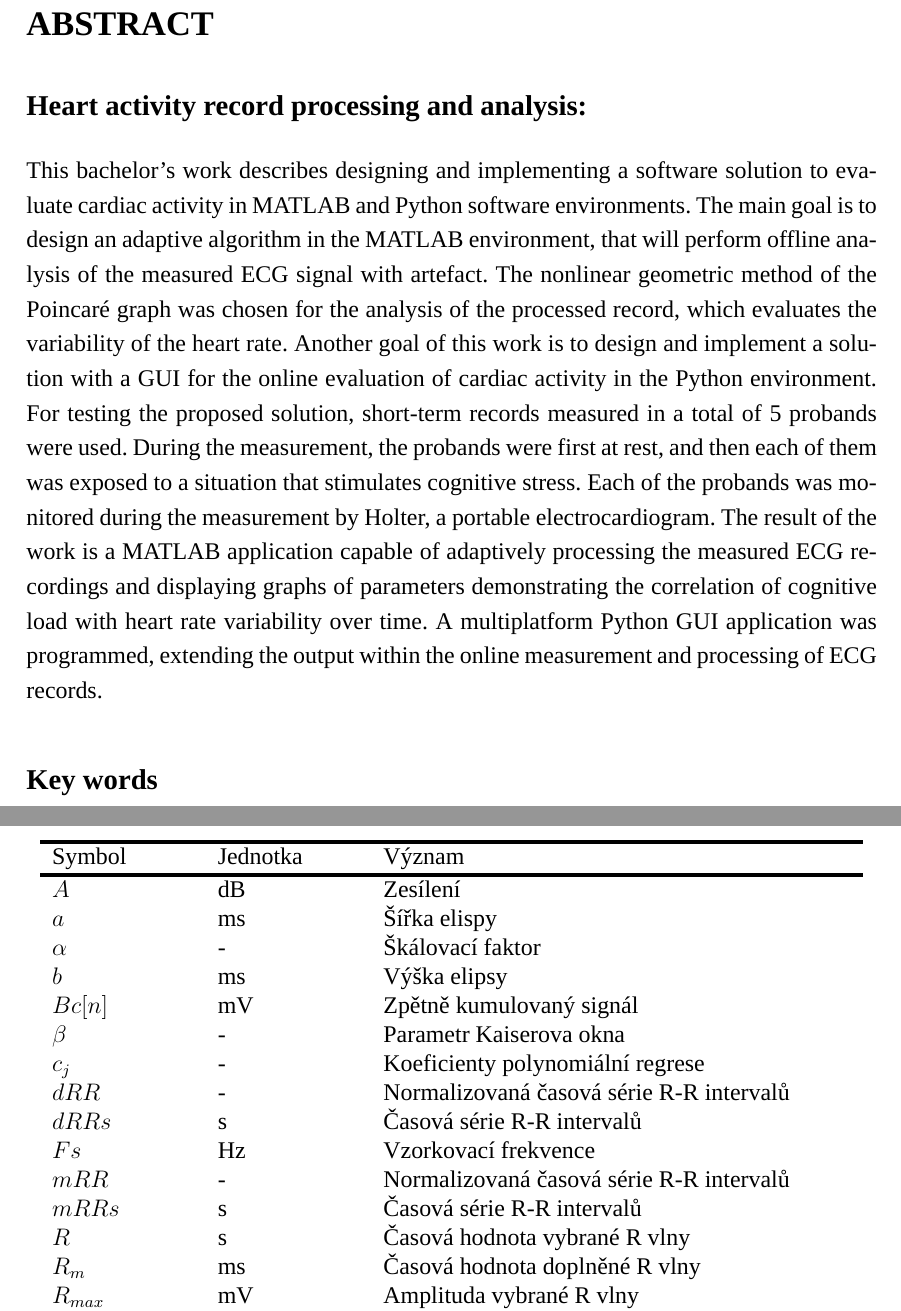
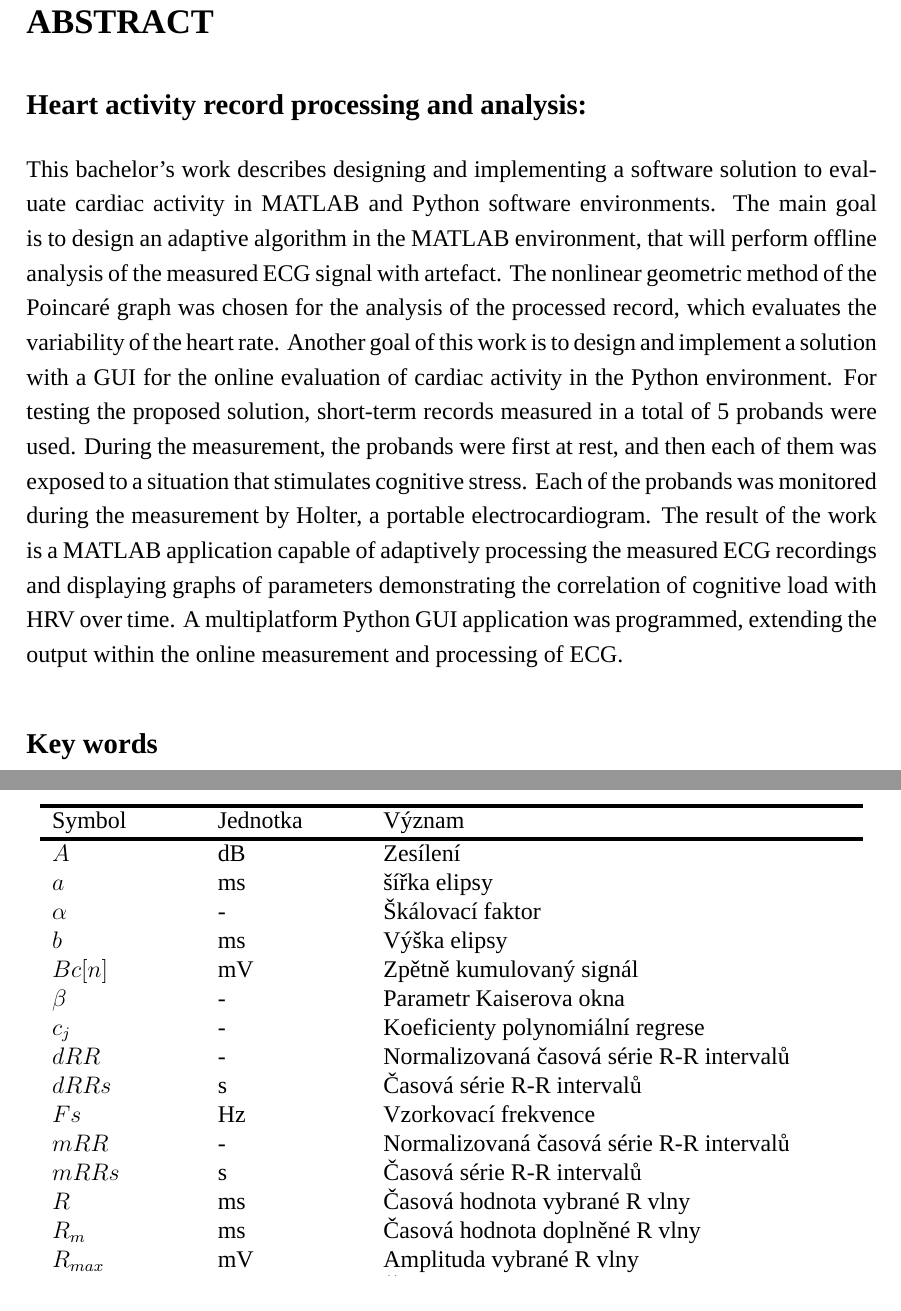
Before and after one commit to sokolmarek/bachelors-thesis, a LaTeX thesis (thesis.tex, which reads chapters/00_seznam_symbolu_a_zkratek.tex, chapters/abstract_en.tex): two parts of pages 5 and 8 of 85, joined at a grey line, cut so that both start at the same text. Compiled offline with XeLaTeX; a missing font is replaced by an installed copy or a similar font.

Commit message:
Updates from Overleaf

```diff
--- a/chapters/00_seznam_symbolu_a_zkratek.tex
+++ b/chapters/00_seznam_symbolu_a_zkratek.tex
@@ -8,7 +8,7 @@
 			Symbol                      & Jednotka & Význam                                         \\
 			\noalign{\hrule height 2pt}
 			$A$                         & dB       & Zesílení                                       \\
-			$a$                         & ms       & Šířka elispy                                   \\
+			$a$                         & ms       & šířka elipsy                                   \\
 			$\alpha$                    & -        & Škálovací faktor                               \\
 			$b$                         & ms       & Výška elipsy                                   \\
 			$Bc[n]$                     & mV       & Zpětně kumulovaný signál                       \\
@@ -19,7 +19,7 @@
 			$Fs$                        & Hz       & Vzorkovací frekvence                           \\
 			$mRR$                       & -        & Normalizovaná časová série R-R intervalů       \\
 			$mRRs$                      & s        & Časová série R-R intervalů                     \\
-			$R$                         & s        & Časová hodnota vybrané R vlny                  \\
+			$R$                         & ms        & Časová hodnota vybrané R vlny                 \\
 			$R_m$                       & ms       & Časová hodnota doplněné R vlny                 \\
 			$R_{max}$                   & mV       & Amplituda vybrané R vlny                       \\
 			$RR$                        & ms       & Časová série R-R intervalů                     \\
--- a/chapters/abstract_en.tex
+++ b/chapters/abstract_en.tex
@@ -1,3 +1,4 @@
+\begin{otherlanguage}{english}
 This bachelor's work describes designing and implementing a software
 solution to evaluate cardiac activity in MATLAB and Python
 software environments. The main goal is to design an adaptive algorithm in the
@@ -13,6 +14,7 @@ to a situation that stimulates cognitive stress. Each of the probands was
 monitored during the measurement by Holter, a portable electrocardiogram. The
 result of the work is a MATLAB application capable of adaptively processing the
 measured ECG recordings and displaying graphs of parameters demonstrating the
-correlation of cognitive load with heart rate variability over time. A
+correlation of cognitive load with HRV over time. A
 multiplatform Python GUI application was programmed, extending the output within
-the online measurement and processing of ECG records.
+the online measurement and processing of ECG.
+\end{otherlanguage}
```
Also changed, not shown: chapters/08_prilohy.tex (+1 -1 lines), thesis.tex (+1 -1 lines), chapters/00_seznam_symbolu_a_zkratek.tex (4 more changed lines).
